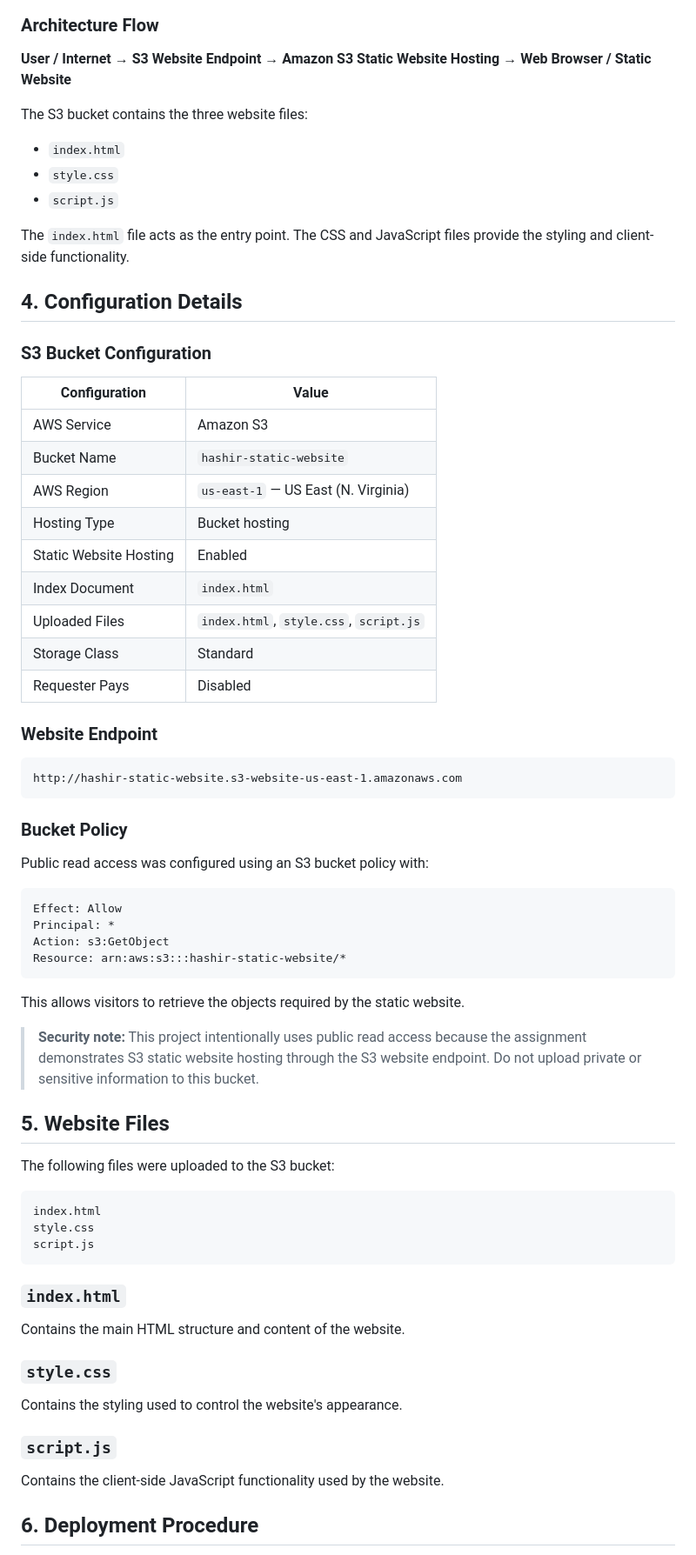
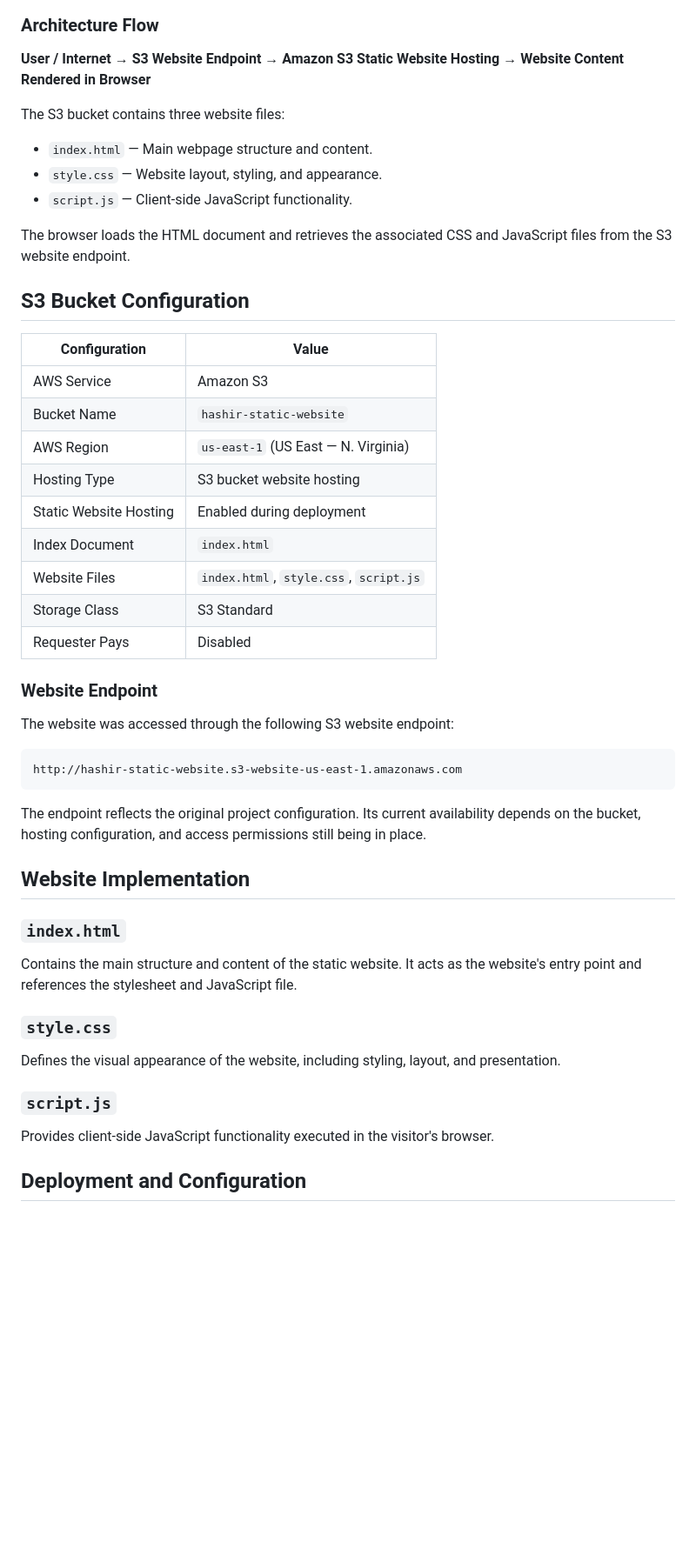
Before and after one commit to mdhashir05/aws-s3-static-website, a Markdown page: README.md, the part around one of its changes. Shown at 87% size. Rendered like a GitHub page; blank space fills up the shorter version.

````diff
--- a/README.md
+++ b/README.md
@@ -31,74 +35,53 @@ No EC2, Lambda, CloudFront, RDS, VPC, or other AWS services are used.
 
 ### Architecture Flow
 
-**User / Internet → S3 Website Endpoint → Amazon S3 Static Website Hosting → Web Browser / Static Website**
+**User / Internet → S3 Website Endpoint → Amazon S3 Static Website Hosting → Website Content Rendered in Browser**
 
-The S3 bucket contains the three website files:
+The S3 bucket contains three website files:
 
-- `index.html`
-- `style.css`
-- `script.js`
+- `index.html` — Main webpage structure and content.
+- `style.css` — Website layout, styling, and appearance.
+- `script.js` — Client-side JavaScript functionality.
 
-The `index.html` file acts as the entry point. The CSS and JavaScript files provide the styling and client-side functionality.
+The browser loads the HTML document and retrieves the associated CSS and JavaScript files from the S3 website endpoint.
 
-## 4. Configuration Details
-
-### S3 Bucket Configuration
+## S3 Bucket Configuration
 
 | Configuration | Value |
 |---|---|
 | AWS Service | Amazon S3 |
 | Bucket Name | `hashir-static-website` |
-| AWS Region | `us-east-1` — US East (N. Virginia) |
-| Hosting Type | Bucket hosting |
-| Static Website Hosting | Enabled |
+| AWS Region | `us-east-1` (US East — N. Virginia) |
+| Hosting Type | S3 bucket website hosting |
+| Static Website Hosting | Enabled during deployment |
 | Index Document | `index.html` |
-| Uploaded Files | `index.html`, `style.css`, `script.js` |
-| Storage Class | Standard |
+| Website Files | `index.html`, `style.css`, `script.js` |
+| Storage Class | S3 Standard |
 | Requester Pays | Disabled |
 
 ### Website Endpoint
+
+The website was accessed through the following S3 website endpoint:
 
 ```text
 http://hashir-static-website.s3-website-us-east-1.amazonaws.com
 ```
 
-### Bucket Policy
+The endpoint reflects the original project configuration. Its current availability depends on the bucket, hosting configuration, and access permissions still being in place.
 
-Public read access was configured using an S3 bucket policy with:
-
-```text
-Effect: Allow
-Principal: *
-Action: s3:GetObject
-Resource: arn:aws:s3:::hashir-static-website/*
-```
-
-This allows visitors to retrieve the objects required by the static website.
-
-> **Security note:** This project intentionally uses public read access because the assignment demonstrates S3 static website hosting through the S3 website endpoint. Do not upload private or sensitive information to this bucket.
-
-## 5. Website Files
-
-The following files were uploaded to the S3 bucket:
-
-```text
-index.html
-style.css
-script.js
-```
+## Website Implementation
 
 ### `index.html`
 
-Contains the main HTML structure and content of the website.
+Contains the main structure and content of the static website. It acts as the website's entry point and references the stylesheet and JavaScript file.
 
 ### `style.css`
 
-Contains the styling used to control the website's appearance.
+Defines the visual appearance of the website, including styling, layout, and presentation.
 
 ### `script.js`
 
-Contains the client-side JavaScript functionality used by the website.
+Provides client-side JavaScript functionality executed in the visitor's browser.
 
-## 6. Deployment Procedure
+## Deployment and Configuration
 
````
Also changed, not shown: other parts of README.md (+128 -58 lines).
